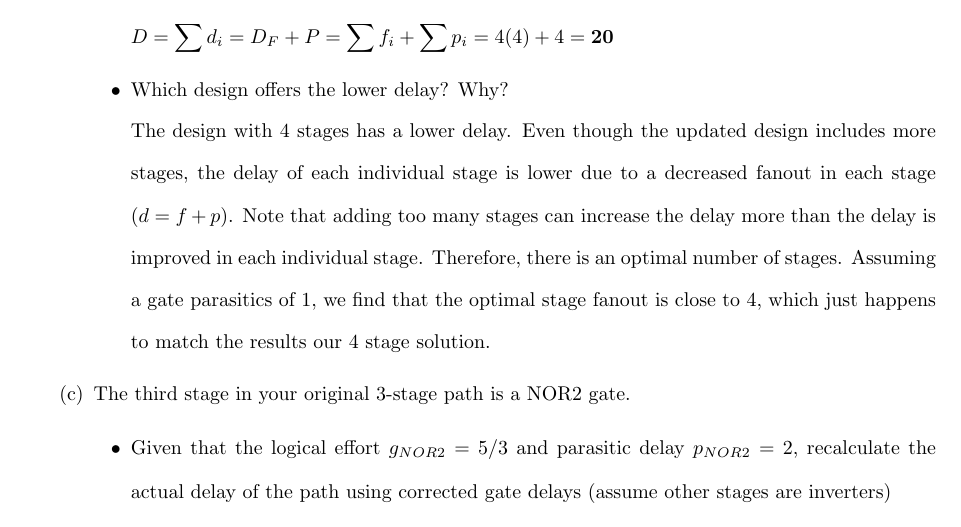
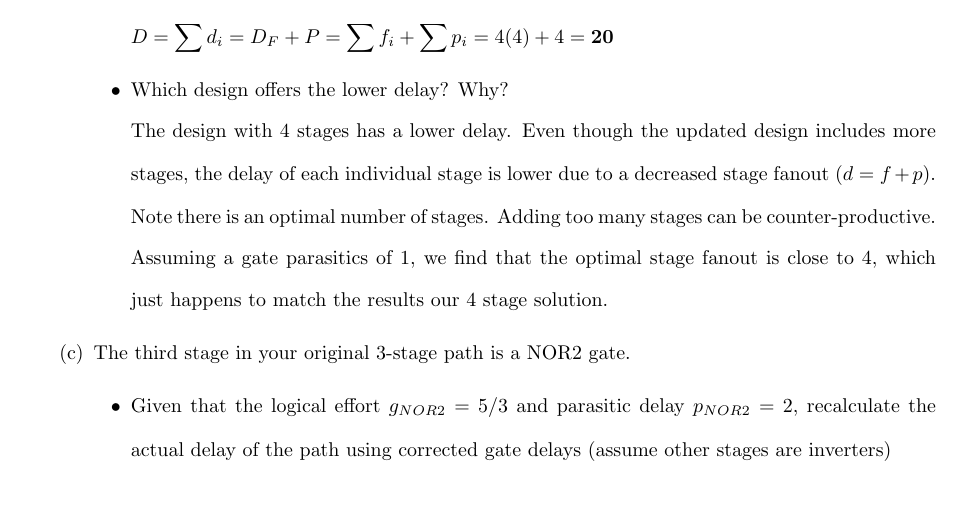
Before and after one commit to osowatzke/ECE507_HW, a LaTeX problem sheet (3/Homework3_Sowatzke.tex): part of page 8 of 10, cut so that both start at the same text, the shorter picture padded with empty space. Compiled offline with pdfLaTeX.

Commit message:
Rewording a few things

```diff
--- a/3/Homework3_Sowatzke.tex
+++ b/3/Homework3_Sowatzke.tex
@@ -441,7 +441,7 @@
 
 				\item Which design offers the lower delay? Why?
 
-				The design with 4 stages has a lower delay. Even though the updated design includes more stages, the delay of each individual stage is lower due to a decreased fanout in each stage ($d = f + p$). Note that adding too many stages can increase the delay more than the delay is improved in each individual stage. Therefore, there is an optimal number of stages. Assuming a gate parasitics of 1, we find that the optimal stage fanout is close to 4, which just happens to match the results our 4 stage solution.
+				The design with 4 stages has a lower delay. Even though the updated design includes more stages, the delay of each individual stage is lower due to a decreased stage fanout $(d = f + p)$. Note there is an optimal number of stages. Adding too many stages can be counter-productive. Assuming a gate parasitics of 1, we find that the optimal stage fanout is close to 4, which just happens to match the results our 4 stage solution.
 
 			\end{itemize}
 
```
